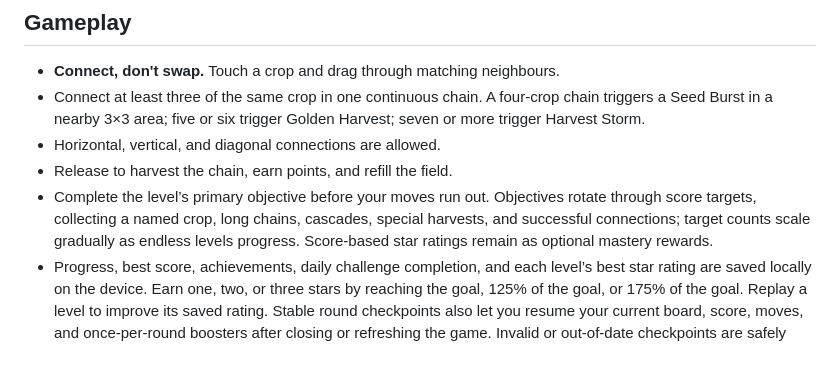
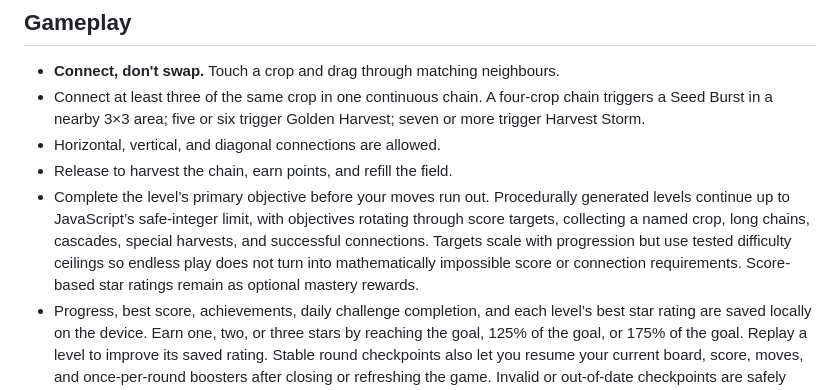
Before and after one commit to tapiwanashemanyonga-gif/Maize-Crush, a Markdown page: README.md, the part around the change. Rendered like a GitHub page; blank space fills up the shorter version.

Commit message:
Keep endless level objectives challenging but achievable

```diff
--- a/README.md
+++ b/README.md
@@ -8,7 +8,7 @@ An original, mobile-friendly HTML5 puzzle game inspired by Zimbabwean crops and
 - Connect at least three of the same crop in one continuous chain. A four-crop chain triggers a Seed Burst in a nearby 3×3 area; five or six trigger Golden Harvest; seven or more trigger Harvest Storm.
 - Horizontal, vertical, and diagonal connections are allowed.
 - Release to harvest the chain, earn points, and refill the field.
-- Complete the level’s primary objective before your moves run out. Objectives rotate through score targets, collecting a named crop, long chains, cascades, special harvests, and successful connections; target counts scale gradually as endless levels progress. Score-based star ratings remain as optional mastery rewards.
+- Complete the level’s primary objective before your moves run out. Procedurally generated levels continue up to JavaScript’s safe-integer limit, with objectives rotating through score targets, collecting a named crop, long chains, cascades, special harvests, and successful connections. Targets scale with progression but use tested difficulty ceilings so endless play does not turn into mathematically impossible score or connection requirements. Score-based star ratings remain as optional mastery rewards.
 - Progress, best score, achievements, daily challenge completion, and each level’s best star rating are saved locally on the device. Earn one, two, or three stars by reaching the goal, 125% of the goal, or 175% of the goal. Replay a level to improve its saved rating. Stable round checkpoints also let you resume your current board, score, moves, and once-per-round boosters after closing or refreshing the game. Invalid or out-of-date checkpoints are safely discarded. Daily challenge goals change by date and work offline.
 
 Crops: maize, tomatoes, groundnuts, bananas, oranges, and sweet potatoes.
```
